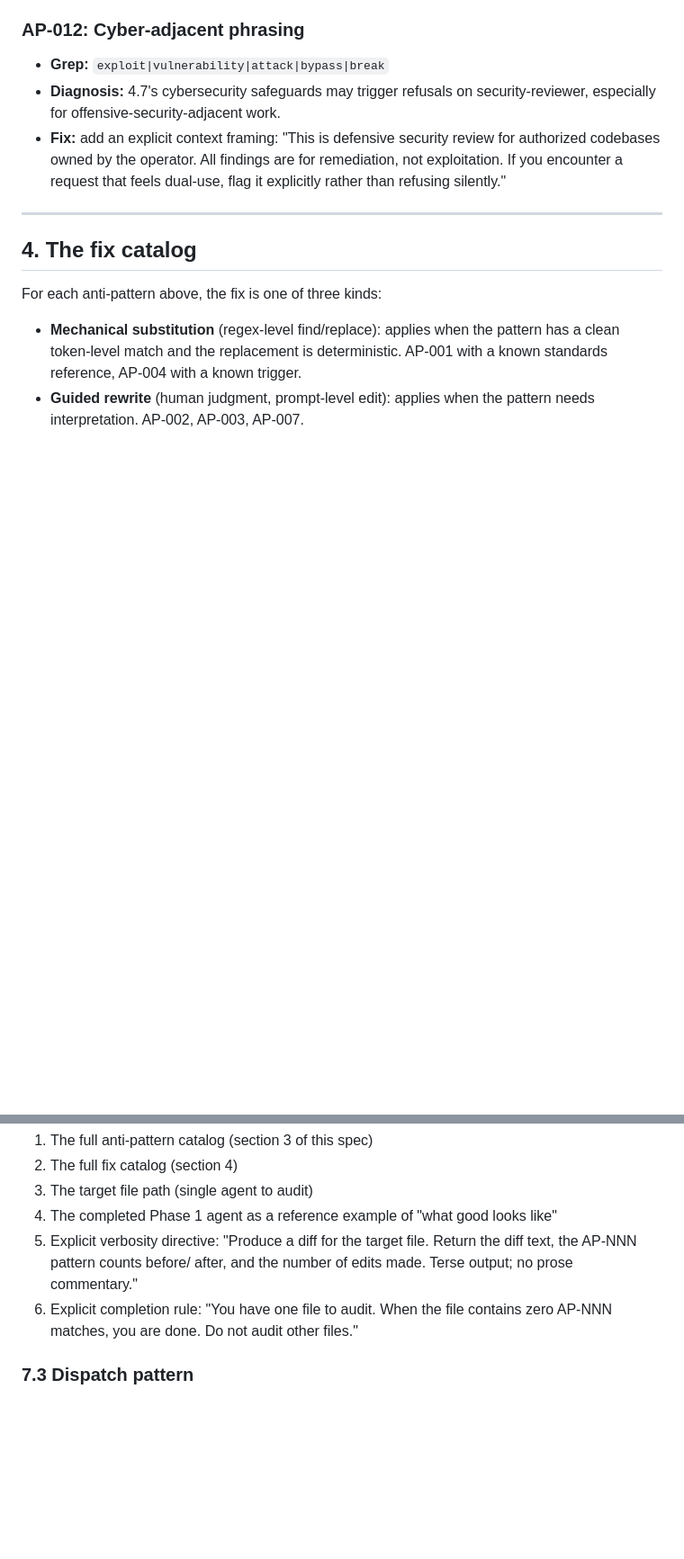
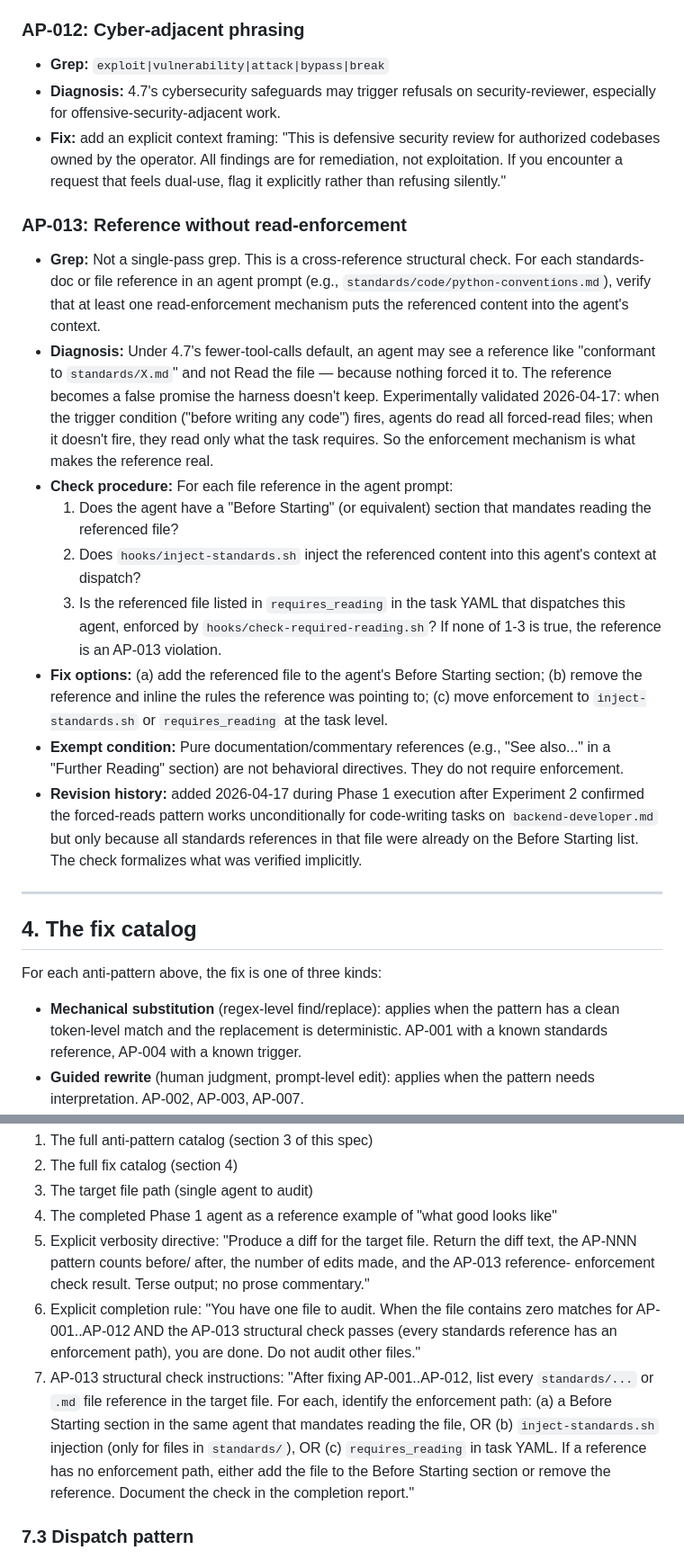
Before and after one commit to Heavy-Chain-Engineering/etc, a Markdown page: opus-4.7-migration-spec.md, 2 parts joined by grey strips. Shown at 90% size. Drawn GitHub-style; blank space fills up the shorter version.

```diff
--- a/opus-4.7-migration-spec.md
+++ b/opus-4.7-migration-spec.md
@@ -288,6 +288,44 @@ list, we do not fix it, because the catalog is the contract for what
   encounter a request that feels dual-use, flag it explicitly
   rather than refusing silently."
 
+### AP-013: Reference without read-enforcement
+
+- **Grep:** Not a single-pass grep. This is a cross-reference
+  structural check. For each standards-doc or file reference in an
+  agent prompt (e.g., `standards/code/python-conventions.md`),
+  verify that at least one read-enforcement mechanism puts the
+  referenced content into the agent's context.
+- **Diagnosis:** Under 4.7's fewer-tool-calls default, an agent may
+  see a reference like "conformant to `standards/X.md`" and not
+  Read the file — because nothing forced it to. The reference
+  becomes a false promise the harness doesn't keep. Experimentally
+  validated 2026-04-17: when the trigger condition ("before writing
+  any code") fires, agents do read all forced-read files; when it
+  doesn't fire, they read only what the task requires. So the
+  enforcement mechanism is what makes the reference real.
+- **Check procedure:** For each file reference in the agent prompt:
+  1. Does the agent have a "Before Starting" (or equivalent)
+     section that mandates reading the referenced file?
+  2. Does `hooks/inject-standards.sh` inject the referenced
+     content into this agent's context at dispatch?
+  3. Is the referenced file listed in `requires_reading` in the
+     task YAML that dispatches this agent, enforced by
+     `hooks/check-required-reading.sh`?
+  If none of 1-3 is true, the reference is an AP-013 violation.
+- **Fix options:** (a) add the referenced file to the agent's
+  Before Starting section; (b) remove the reference and inline
+  the rules the reference was pointing to; (c) move enforcement
+  to `inject-standards.sh` or `requires_reading` at the task level.
+- **Exempt condition:** Pure documentation/commentary references
+  (e.g., "See also..." in a "Further Reading" section) are not
+  behavioral directives. They do not require enforcement.
+- **Revision history:** added 2026-04-17 during Phase 1 execution
+  after Experiment 2 confirmed the forced-reads pattern works
+  unconditionally for code-writing tasks on `backend-developer.md`
+  but only because all standards references in that file were
+  already on the Before Starting list. The check formalizes what
+  was verified implicitly.
+
 ---
 
 ## 4. The fix catalog
@@ -552,11 +590,21 @@ the main thread, and must include:
    looks like"
 5. Explicit verbosity directive: "Produce a diff for the target
    file. Return the diff text, the AP-NNN pattern counts before/
-   after, and the number of edits made. Terse output; no prose
-   commentary."
+   after, the number of edits made, and the AP-013 reference-
+   enforcement check result. Terse output; no prose commentary."
 6. Explicit completion rule: "You have one file to audit. When the
-   file contains zero AP-NNN matches, you are done. Do not audit
-   other files."
+   file contains zero matches for AP-001..AP-012 AND the AP-013
+   structural check passes (every standards reference has an
+   enforcement path), you are done. Do not audit other files."
+7. AP-013 structural check instructions: "After fixing AP-001..AP-012,
+   list every `standards/...` or `.md` file reference in the target
+   file. For each, identify the enforcement path: (a) a Before
+   Starting section in the same agent that mandates reading the
+   file, OR (b) `inject-standards.sh` injection (only for files in
+   `standards/`), OR (c) `requires_reading` in task YAML. If a
+   reference has no enforcement path, either add the file to the
+   Before Starting section or remove the reference. Document the
+   check in the completion report."
 
 ### 7.3 Dispatch pattern
 
```
Also changed, not shown: .etc_sdlc/4.7-audit/backend-developer-brief.md (+30 -1 lines), .etc_sdlc/4.7-migration-state.md (+26 -11 lines).
